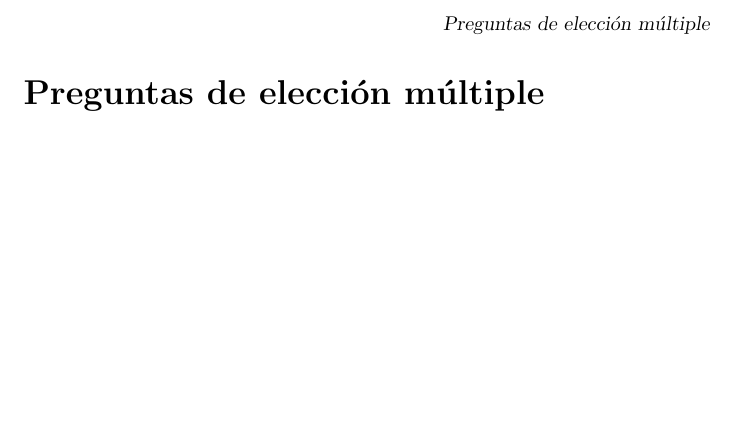
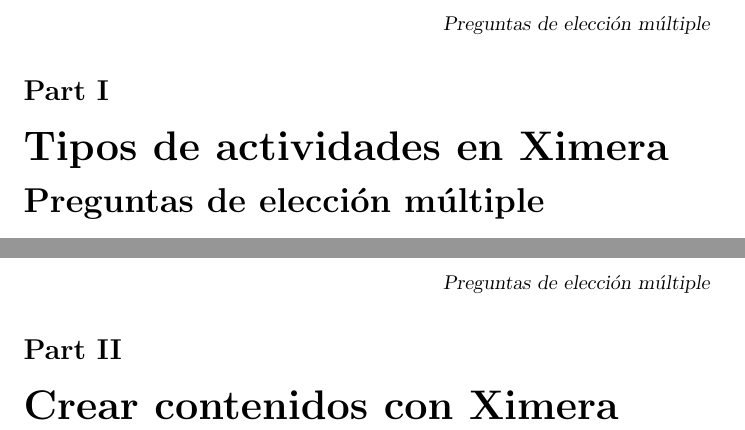
Before and after one commit to EMazcunan/id1819-ximera, a LaTeX document (id-ximera.tex): part of page 3 of 3 before the commit and two parts of pages 3 and 4 of 4 after it, the two joined at a grey line, cut so that both start at the same text, the shorter picture padded with empty space. Compiled offline with pdfLaTeX.

Commit message:
Añadidas partes en curso

```diff
--- a/id-ximera.tex
+++ b/id-ximera.tex
@@ -11,10 +11,10 @@
 \maketitle
 
 
-%\part{Tipos de actividades en Ximera}
+\part{Tipos de actividades en Ximera}
 
 \activity{multipleChoice/multipleChoice}
 
-%\part{Crear contenidos con Ximera}
+\part{Crear contenidos con Ximera}
 
 \end{document}
```
